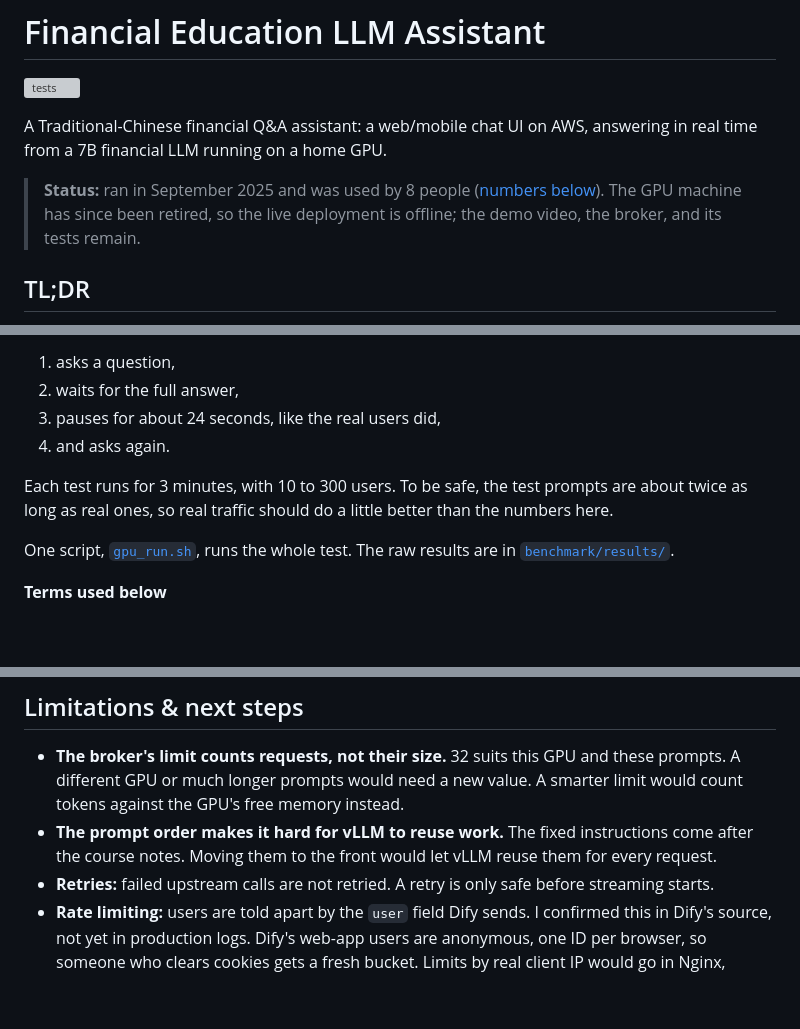
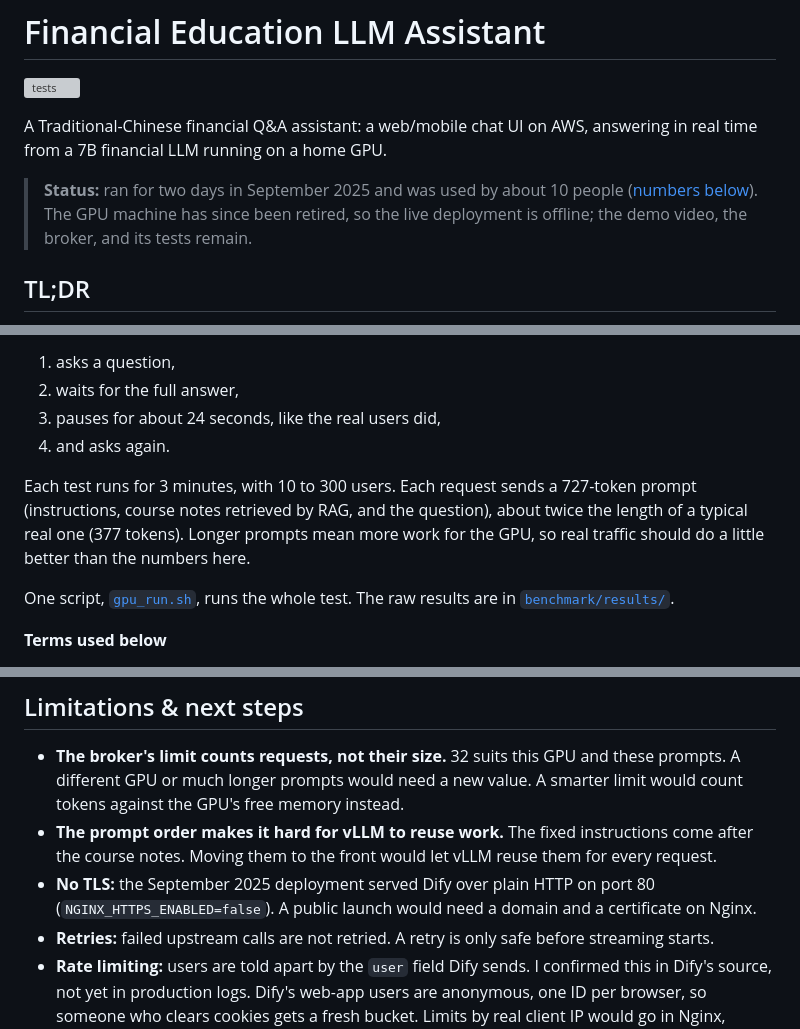
Before and after one commit to CrocoWilly/FinancialEducationLLMAssistant, a Markdown page: README.md, 3 parts joined by grey strips. Rendered like a GitHub page; blank space fills up the shorter version; grey boxes are pictures that could not be loaded.

```diff
--- a/README.md
+++ b/README.md
@@ -4,7 +4,7 @@
 
 A Traditional-Chinese financial Q&A assistant: a web/mobile chat UI on AWS, answering in real time from a 7B financial LLM running on a home GPU.
 
-> **Status:** ran in September 2025 and was used by 8 people ([numbers below](#in-production-september-2025)). The GPU machine has since been retired, so the live deployment is offline; the demo video, the broker, and its tests remain.
+> **Status:** ran for two days in September 2025 and was used by about 10 people ([numbers below](#in-production-september-2025)). The GPU machine has since been retired, so the live deployment is offline; the demo video, the broker, and its tests remain.
 
 ## TL;DR
 
@@ -162,7 +149,7 @@ A script ([`sessions.py`](benchmark/sessions.py)) plays many users at once. Each
 3. pauses for about 24 seconds, like the real users did,
 4. and asks again.
 
-Each test runs for 3 minutes, with 10 to 300 users. To be safe, the test prompts are about twice as long as real ones, so real traffic should do a little better than the numbers here.
+Each test runs for 3 minutes, with 10 to 300 users. Each request sends a 727-token prompt (instructions, course notes retrieved by RAG, and the question), about twice the length of a typical real one (377 tokens). Longer prompts mean more work for the GPU, so real traffic should do a little better than the numbers here.
 
 One script, [`gpu_run.sh`](benchmark/gpu_run.sh), runs the whole test. The raw results are in [`benchmark/results/`](benchmark/results/rtx3090-2026-11-10/).
 
@@ -295,6 +282,7 @@ To check that the tests actually catch bugs, I ran them against the original `br
 
 - **The broker's limit counts requests, not their size.** 32 suits this GPU and these prompts. A different GPU or much longer prompts would need a new value. A smarter limit would count tokens against the GPU's free memory instead.
 - **The prompt order makes it hard for vLLM to reuse work.** The fixed instructions come after the course notes. Moving them to the front would let vLLM reuse them for every request.
+- **No TLS:** the September 2025 deployment served Dify over plain HTTP on port 80 (`NGINX_HTTPS_ENABLED=false`). A public launch would need a domain and a certificate on Nginx.
 - **Retries:** failed upstream calls are not retried. A retry is only safe before streaming starts.
 - **Rate limiting:** users are told apart by the `user` field Dify sends. I confirmed this in Dify's source, not yet in production logs. Dify's web-app users are anonymous, one ID per browser, so someone who clears cookies gets a fresh bucket. Limits by real client IP would go in Nginx, whose config lives in the Dify deployment on EC2, not in this repo.
 - **Multiple workers / instances:** the concurrency cap and rate limit are per process, so N uvicorn workers allow N × `BROKER_MAX_INFLIGHT`. A shared cap would need Redis or similar.
```
Also changed, not shown: other parts of README.md (+9 -22 lines), ssc-broker/README.md (+1 -1 lines), doc_image/api_flow.png (added), doc_image/system_arch.png (added).
